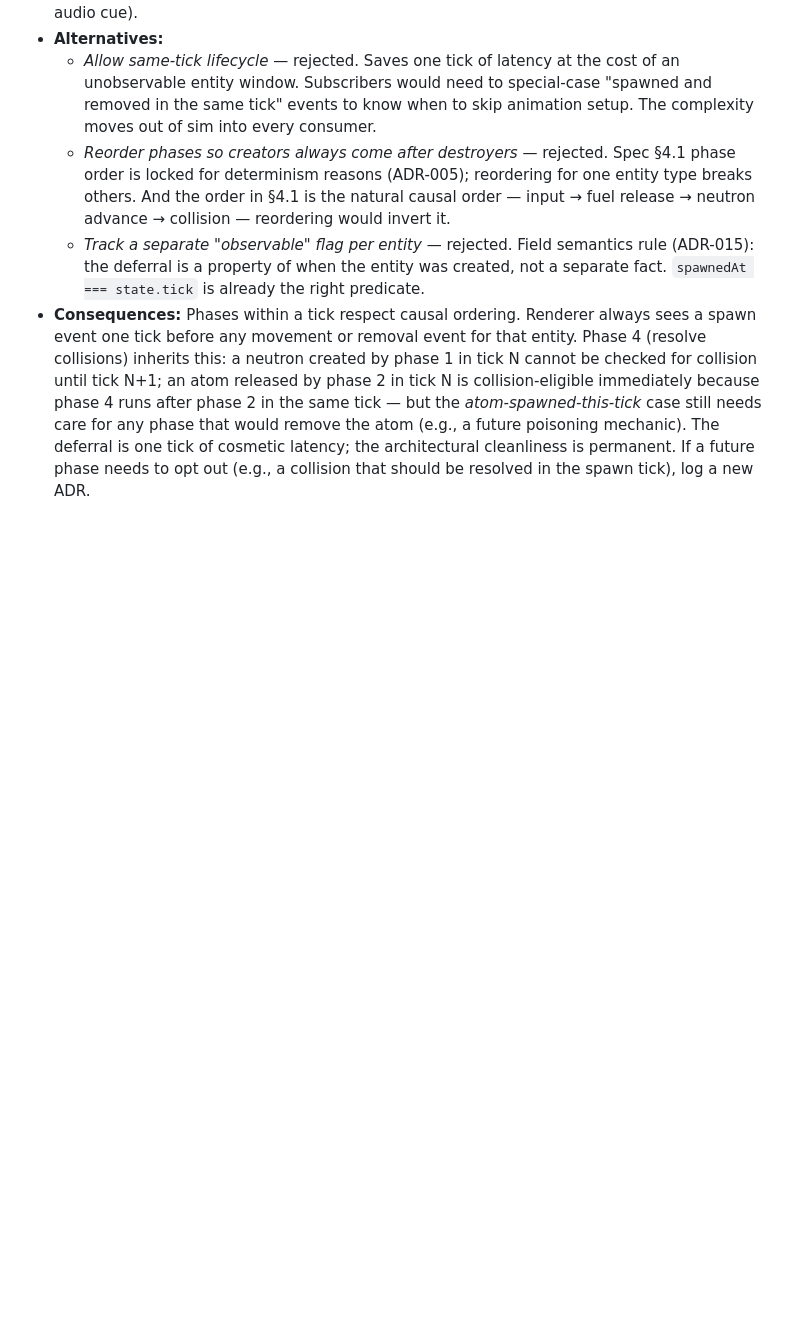
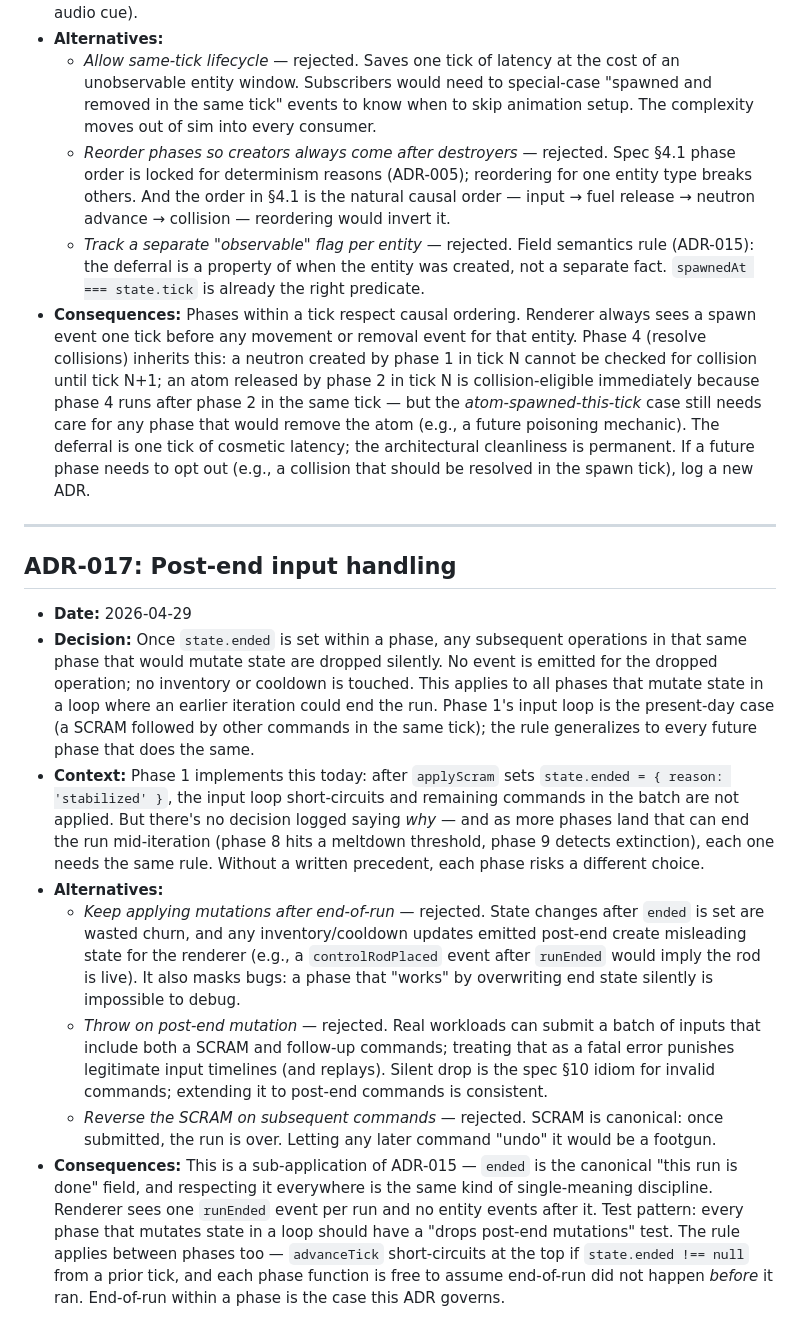
Before and after one commit to akhimji/reactor, a Markdown page: DECISIONS.md, the part around the change. Drawn GitHub-style; blank space fills up the shorter version.

Commit message:
docs: add ADR-017 — post-end input handling

```diff
--- a/DECISIONS.md
+++ b/DECISIONS.md
@@ -206,3 +206,16 @@ Each entry follows this structure:
   - *Reorder phases so creators always come after destroyers* — rejected. Spec §4.1 phase order is locked for determinism reasons (ADR-005); reordering for one entity type breaks others. And the order in §4.1 is the natural causal order — input → fuel release → neutron advance → collision — reordering would invert it.
   - *Track a separate "observable" flag per entity* — rejected. Field semantics rule (ADR-015): the deferral is a property of when the entity was created, not a separate fact. `spawnedAt === state.tick` is already the right predicate.
 - **Consequences:** Phases within a tick respect causal ordering. Renderer always sees a spawn event one tick before any movement or removal event for that entity. Phase 4 (resolve collisions) inherits this: a neutron created by phase 1 in tick N cannot be checked for collision until tick N+1; an atom released by phase 2 in tick N is collision-eligible immediately because phase 4 runs after phase 2 in the same tick — but the *atom-spawned-this-tick* case still needs care for any phase that would remove the atom (e.g., a future poisoning mechanic). The deferral is one tick of cosmetic latency; the architectural cleanliness is permanent. If a future phase needs to opt out (e.g., a collision that should be resolved in the spawn tick), log a new ADR.
+
+---
+
+## ADR-017: Post-end input handling
+
+- **Date:** 2026-04-29
+- **Decision:** Once `state.ended` is set within a phase, any subsequent operations in that same phase that would mutate state are dropped silently. No event is emitted for the dropped operation; no inventory or cooldown is touched. This applies to all phases that mutate state in a loop where an earlier iteration could end the run. Phase 1's input loop is the present-day case (a SCRAM followed by other commands in the same tick); the rule generalizes to every future phase that does the same.
+- **Context:** Phase 1 implements this today: after `applyScram` sets `state.ended = { reason: 'stabilized' }`, the input loop short-circuits and remaining commands in the batch are not applied. But there's no decision logged saying *why* — and as more phases land that can end the run mid-iteration (phase 8 hits a meltdown threshold, phase 9 detects extinction), each one needs the same rule. Without a written precedent, each phase risks a different choice.
+- **Alternatives:**
+  - *Keep applying mutations after end-of-run* — rejected. State changes after `ended` is set are wasted churn, and any inventory/cooldown updates emitted post-end create misleading state for the renderer (e.g., a `controlRodPlaced` event after `runEnded` would imply the rod is live). It also masks bugs: a phase that "works" by overwriting end state silently is impossible to debug.
+  - *Throw on post-end mutation* — rejected. Real workloads can submit a batch of inputs that include both a SCRAM and follow-up commands; treating that as a fatal error punishes legitimate input timelines (and replays). Silent drop is the spec §10 idiom for invalid commands; extending it to post-end commands is consistent.
+  - *Reverse the SCRAM on subsequent commands* — rejected. SCRAM is canonical: once submitted, the run is over. Letting any later command "undo" it would be a footgun.
+- **Consequences:** This is a sub-application of ADR-015 — `ended` is the canonical "this run is done" field, and respecting it everywhere is the same kind of single-meaning discipline. Renderer sees one `runEnded` event per run and no entity events after it. Test pattern: every phase that mutates state in a loop should have a "drops post-end mutations" test. The rule applies between phases too — `advanceTick` short-circuits at the top if `state.ended !== null` from a prior tick, and each phase function is free to assume end-of-run did not happen *before* it ran. End-of-run within a phase is the case this ADR governs.
```
